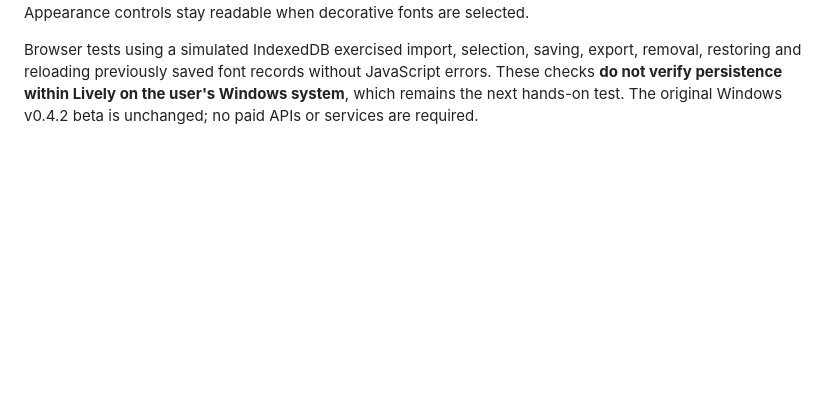
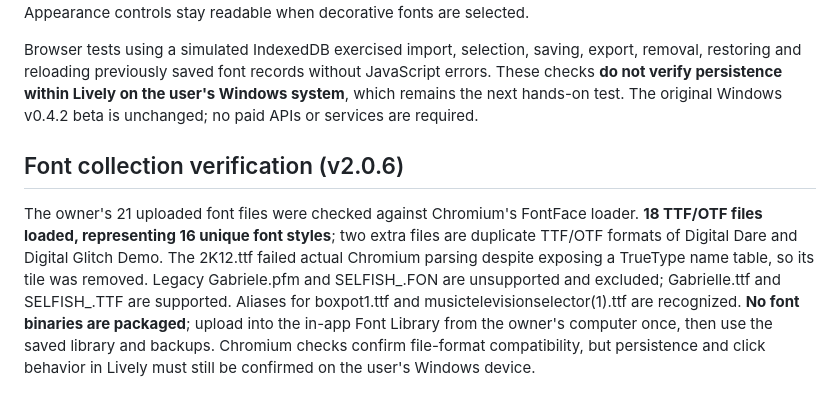
Before and after one commit to davidhambern-ship-it/BernAPlan, a Markdown page: wallpaper/README.md, the part around the change. Rendered like a GitHub page; blank space fills up the shorter version.

Commit message:
docs: verified supported uploaded font collection and file compatibility

```diff
--- a/wallpaper/README.md
+++ b/wallpaper/README.md
@@ -43,3 +43,7 @@ The native HTML `<select>` font dropdowns were losing focus in Lively and lettin
 The library lists each loaded font, offers individual removal, and provides **Back up my font library** and **Restore font-library backup** controls. These create/read a private JSON containing the user's own binary font data; these files are separate from BernAPlan's task JSON backup. Users should keep both before updating/replacing Lively wallpaper instances, because local storage can be isolated or erased. Do not share backups without font redistribution rights. **No font binaries are shipped or uploaded by BernAPlan.** PFM/FON remain unsupported; one submitted The 2K12.ttf was rejected by Chromium's parser in earlier tests. Appearance controls stay readable when decorative fonts are selected.
 
 Browser tests using a simulated IndexedDB exercised import, selection, saving, export, removal, restoring and reloading previously saved font records without JavaScript errors. These checks **do not verify persistence within Lively on the user's Windows system**, which remains the next hands-on test. The original Windows v0.4.2 beta is unchanged; no paid APIs or services are required.
+
+## Font collection verification (v2.0.6)
+
+The owner's 21 uploaded font files were checked against Chromium's FontFace loader. **18 TTF/OTF files loaded, representing 16 unique font styles**; two extra files are duplicate TTF/OTF formats of Digital Dare and Digital Glitch Demo. The 2K12.ttf failed actual Chromium parsing despite exposing a TrueType name table, so its tile was removed. Legacy Gabriele.pfm and SELFISH_.FON are unsupported and excluded; Gabrielle.ttf and SELFISH_.TTF are supported. Aliases for boxpot1.ttf and musictelevisionselector(1).ttf are recognized. **No font binaries are packaged**; upload into the in-app Font Library from the owner's computer once, then use the saved library and backups. Chromium checks confirm file-format compatibility, but persistence and click behavior in Lively must still be confirmed on the user's Windows device.
```
